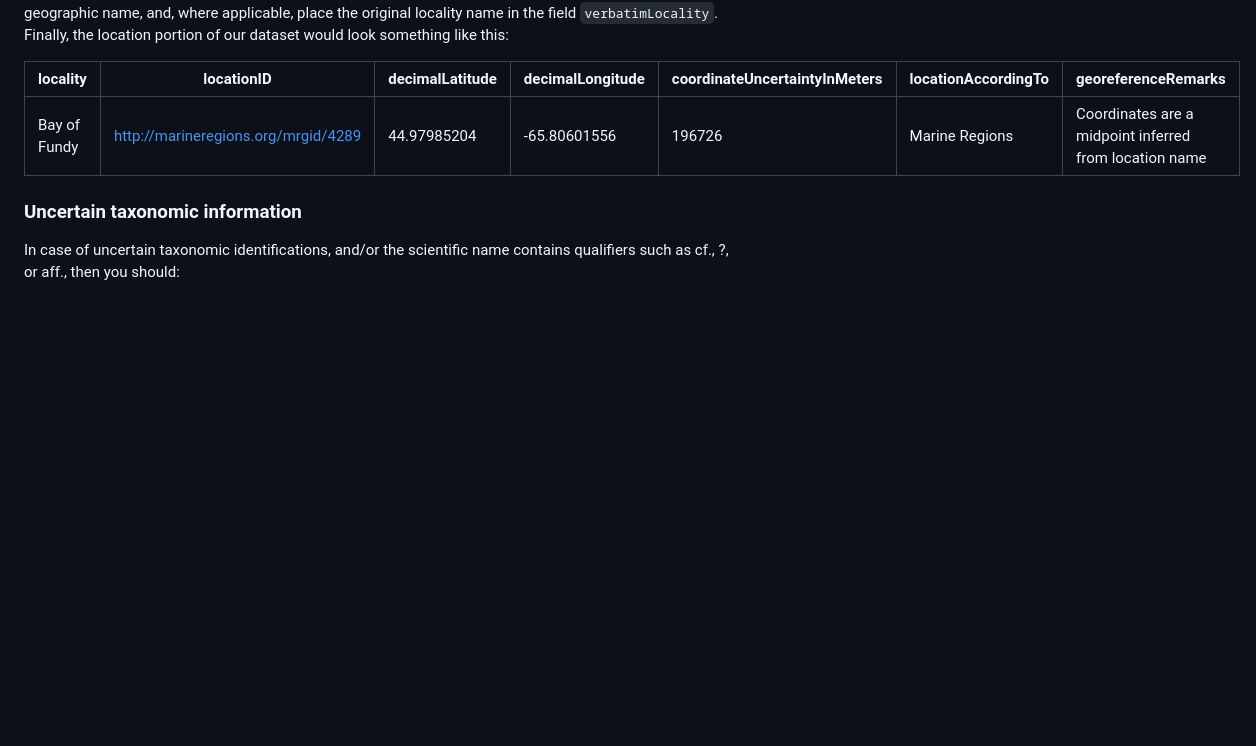
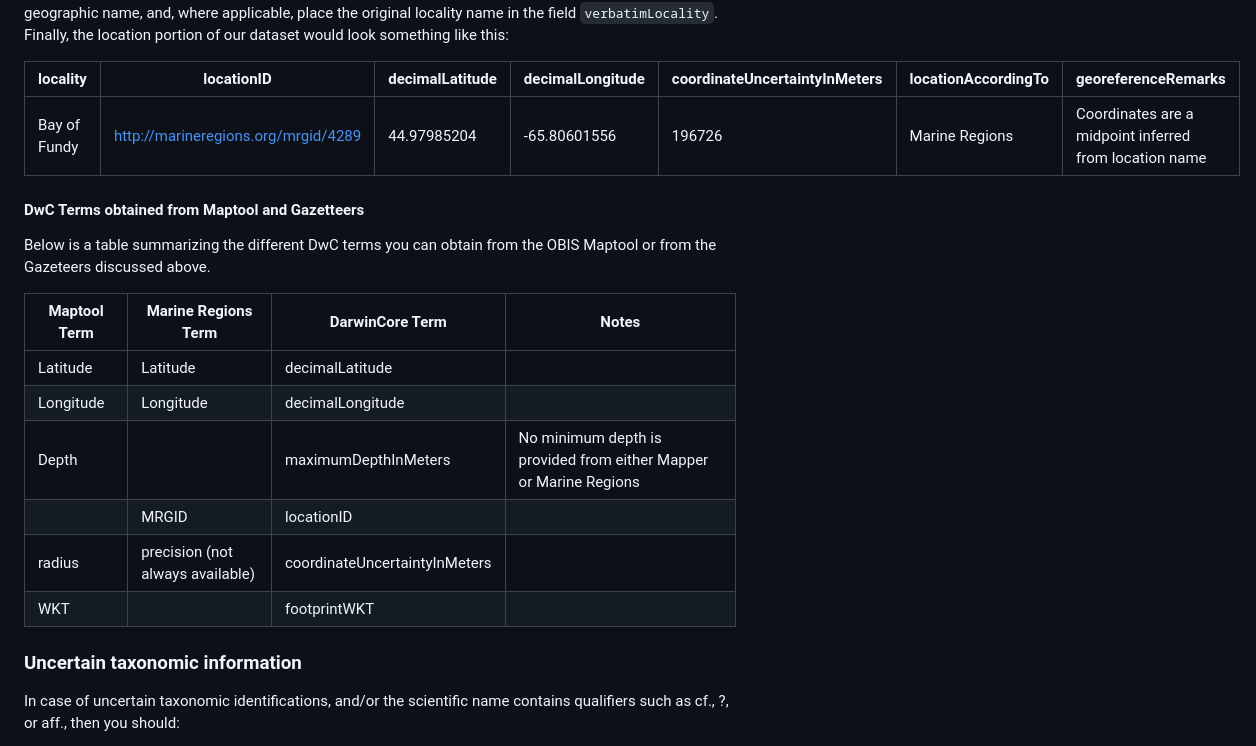
Before and after one commit to iobis/manual, a Markdown page: common_qc.md, the part around the change. GitHub-like rendering; blank space fills up the shorter version.

Commit message:
add dwc term maptool summary
* added a table summarizing the DwC terms you can obtain from the maptool or the gazetteers

```diff
--- a/common_qc.md
+++ b/common_qc.md
@@ -85,6 +85,19 @@ Since we are obtaining all this locality data from Marine Regions, we must also
 |---|---|---|---|---|---|---|
 |Bay of Fundy | <http://marineregions.org/mrgid/4289> | 44.97985204 | -65.80601556 | 196726 | Marine Regions | Coordinates are a midpoint inferred from location name|
 
+#### DwC Terms obtained from Maptool and Gazetteers
+
+Below is a table summarizing the different DwC terms you can obtain from the OBIS Maptool or from the Gazeteers discussed above.
+
+| Maptool Term | Marine Regions Term | DarwinCore Term | Notes |
+|--|--|--|--|
+| Latitude | Latitude | decimalLatitude |  |
+| Longitude | Longitude | decimalLongitude |  |
+| Depth |  | maximumDepthInMeters | No minimum depth is provided from either Mapper or Marine Regions |
+|  | MRGID | locationID |  |
+| radius | precision (not always available) | coordinateUncertaintyInMeters |  |
+| WKT |  | footprintWKT |  |
+
 ### Uncertain taxonomic information
 
 In case of uncertain taxonomic identifications, and/or the scientific name contains qualifiers such as cf., ?, or aff., then you should:
```
Also changed, not shown: name_matching.md (+2 -2 lines).
